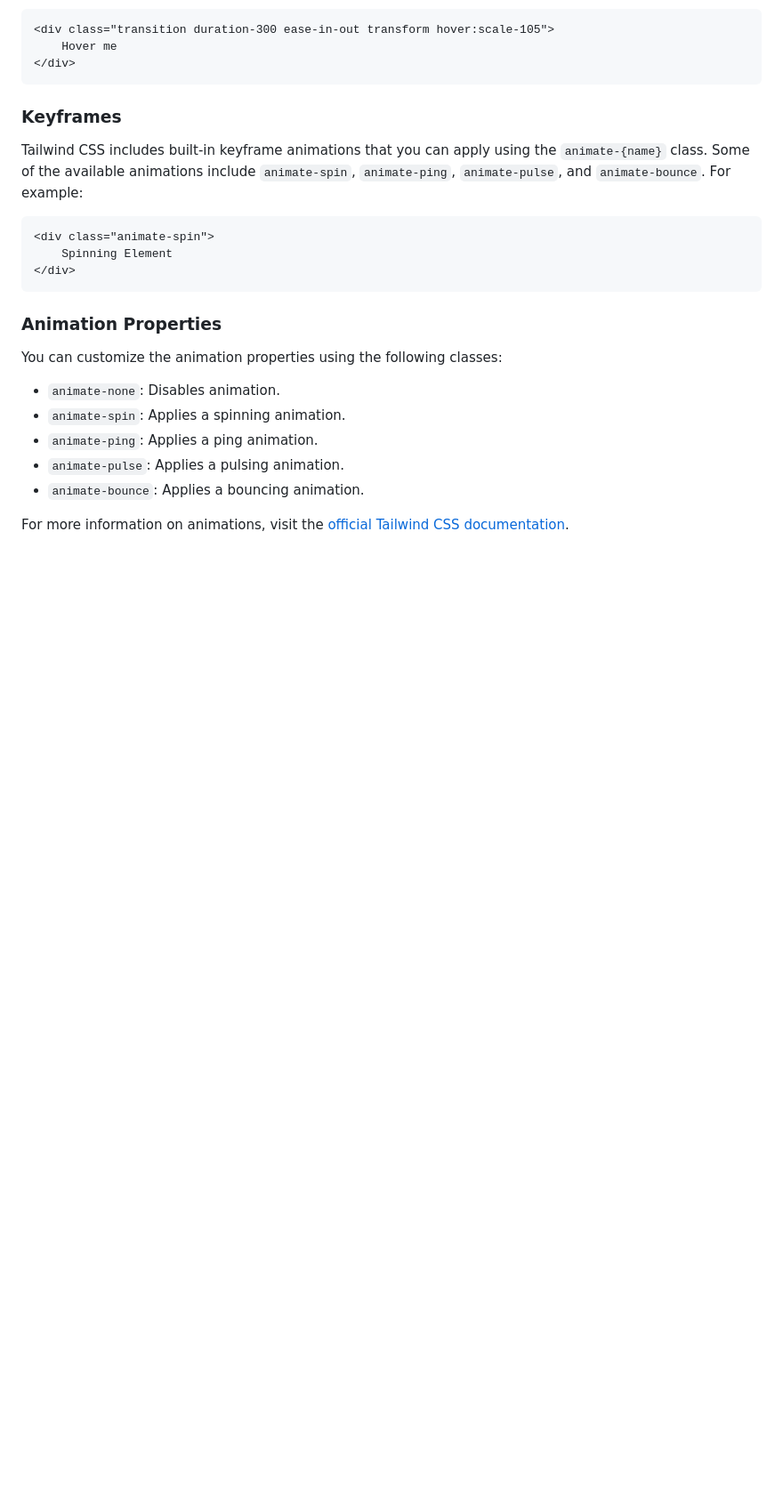
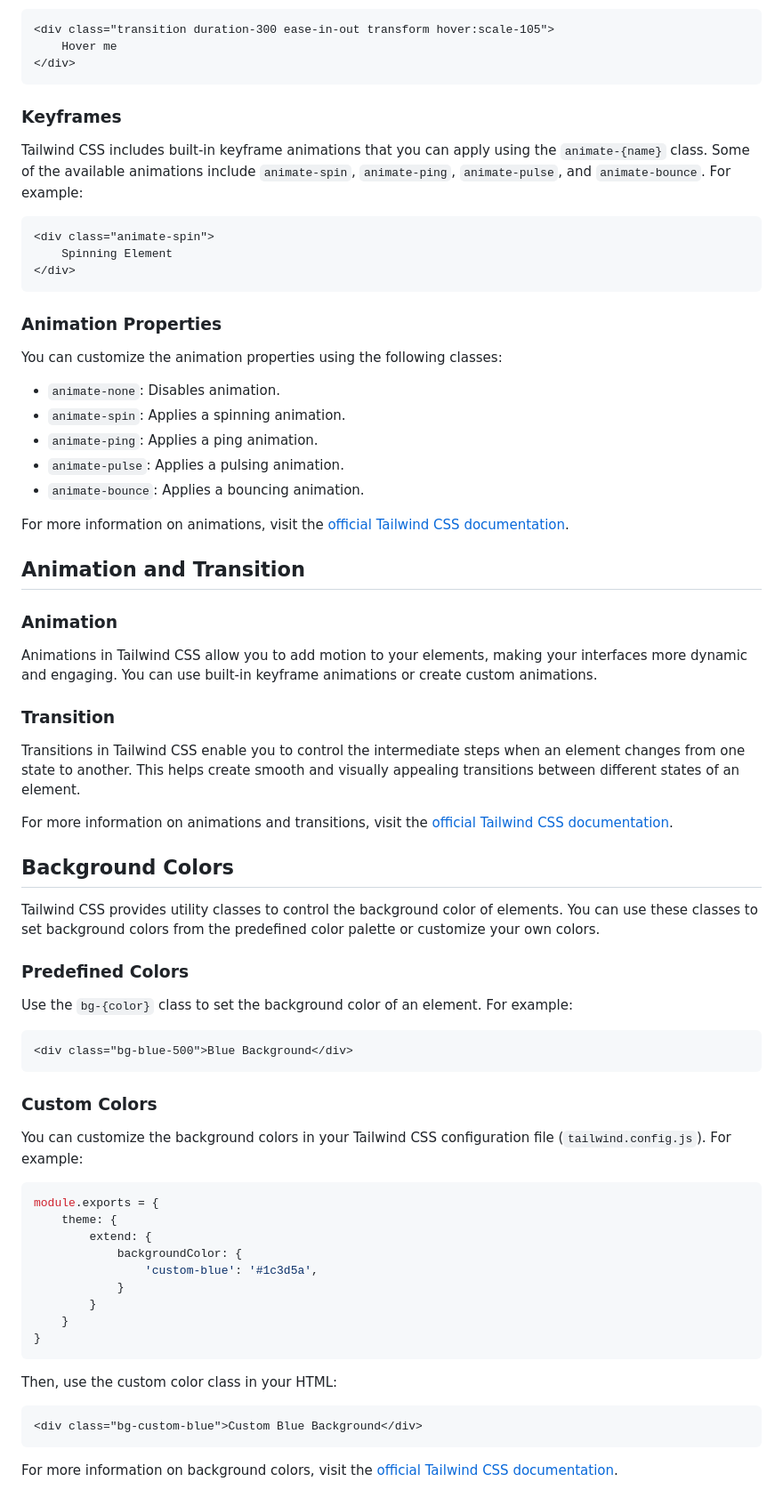
Before and after one commit to mayurcoding/tailwindcss, a Markdown page: readme.md, the part around the change. Shown: that part at 89% size. GitHub-like rendering; blank space fills up the shorter version.

Commit message:
backgroundcolors

````diff
--- a/readme.md
+++ b/readme.md
@@ -173,3 +173,42 @@ You can customize the animation properties using the following classes:
 - `animate-bounce`: Applies a bouncing animation.
 
 For more information on animations, visit the [official Tailwind CSS documentation](https://tailwindcss.com/docs/animation).
+
+
+## Animation and Transition
+
+### Animation
+Animations in Tailwind CSS allow you to add motion to your elements, making your interfaces more dynamic and engaging. You can use built-in keyframe animations or create custom animations.
+
+### Transition
+Transitions in Tailwind CSS enable you to control the intermediate steps when an element changes from one state to another. This helps create smooth and visually appealing transitions between different states of an element.
+
+For more information on animations and transitions, visit the [official Tailwind CSS documentation](https://tailwindcss.com/docs/animation).
+## Background Colors
+Tailwind CSS provides utility classes to control the background color of elements. You can use these classes to set background colors from the predefined color palette or customize your own colors.
+
+### Predefined Colors
+Use the `bg-{color}` class to set the background color of an element. For example:
+```html
+<div class="bg-blue-500">Blue Background</div>
+```
+
+### Custom Colors
+You can customize the background colors in your Tailwind CSS configuration file (`tailwind.config.js`). For example:
+```javascript
+module.exports = {
+    theme: {
+        extend: {
+            backgroundColor: {
+                'custom-blue': '#1c3d5a',
+            }
+        }
+    }
+}
+```
+Then, use the custom color class in your HTML:
+```html
+<div class="bg-custom-blue">Custom Blue Background</div>
+```
+
+For more information on background colors, visit the [official Tailwind CSS documentation](https://tailwindcss.com/docs/background-color).
````
